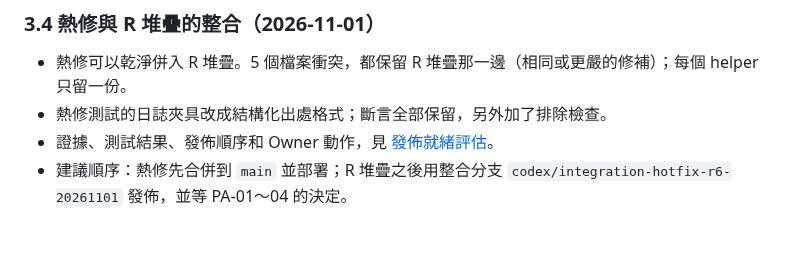
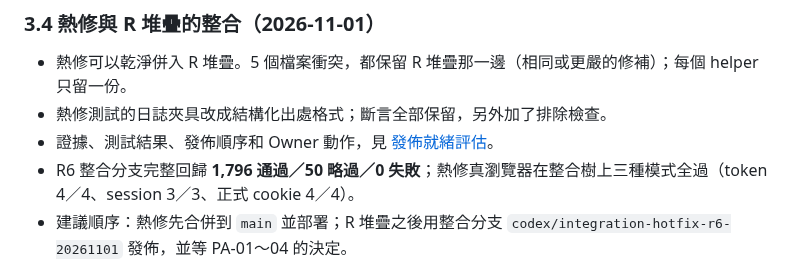
Before and after one commit to SpadesZ/roothinks-1.0.1, a Markdown page: docs/SAI.md, the part around the change. Rendered like a GitHub page; blank space fills up the shorter version.

```diff
--- a/docs/SAI.md
+++ b/docs/SAI.md
@@ -108,6 +108,7 @@ R6 完整回歸：**1,777 通過／50 略過／0 失敗**（Python 3.12，程式
 - 熱修可以乾淨併入 R 堆疊。5 個檔案衝突，都保留 R 堆疊那一邊（相同或更嚴的修補）；每個 helper 只留一份。
 - 熱修測試的日誌夾具改成結構化出處格式；斷言全部保留，另外加了排除檢查。
 - 證據、測試結果、發佈順序和 Owner 動作，見 [發佈就緒評估](engineering/RELEASE_READINESS_R6_2026-11-01.md)。
+- R6 整合分支完整回歸 **1,796 通過／50 略過／0 失敗**；熱修真瀏覽器在整合樹上三種模式全過（token 4／4、session 3／3、正式 cookie 4／4）。
 - 建議順序：熱修先合併到 `main` 並部署；R 堆疊之後用整合分支 `codex/integration-hotfix-r6-20261101` 發佈，並等 PA-01～04 的決定。
 
 ### 3.1 安全發佈就緒（2026-10-31，第三輪）
```
Also changed, not shown: docs/engineering/RELEASE_READINESS_R6_2026-11-01.md (+1 -1 lines).
